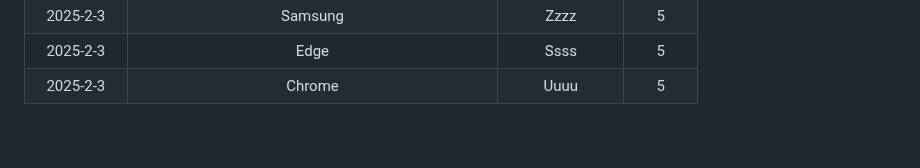
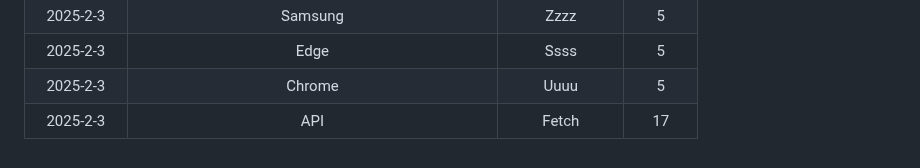
Before and after one commit to modiholodri/GitHub-Actions, a Markdown page: Match List.md, the part around the change. Drawn GitHub-style.

Commit message:
"|2025-2-3|API|Fetch|17|"

```diff
--- a/Match List.md
+++ b/Match List.md
@@ -230,3 +230,4 @@
 |2025-2-3|Samsung|Zzzz|5|
 |2025-2-3|Edge|Ssss|5|
 |2025-2-3|Chrome|Uuuu|5|
+|2025-2-3|API|Fetch|17|
```
Also changed, not shown: README.md (+67 -65 lines).
